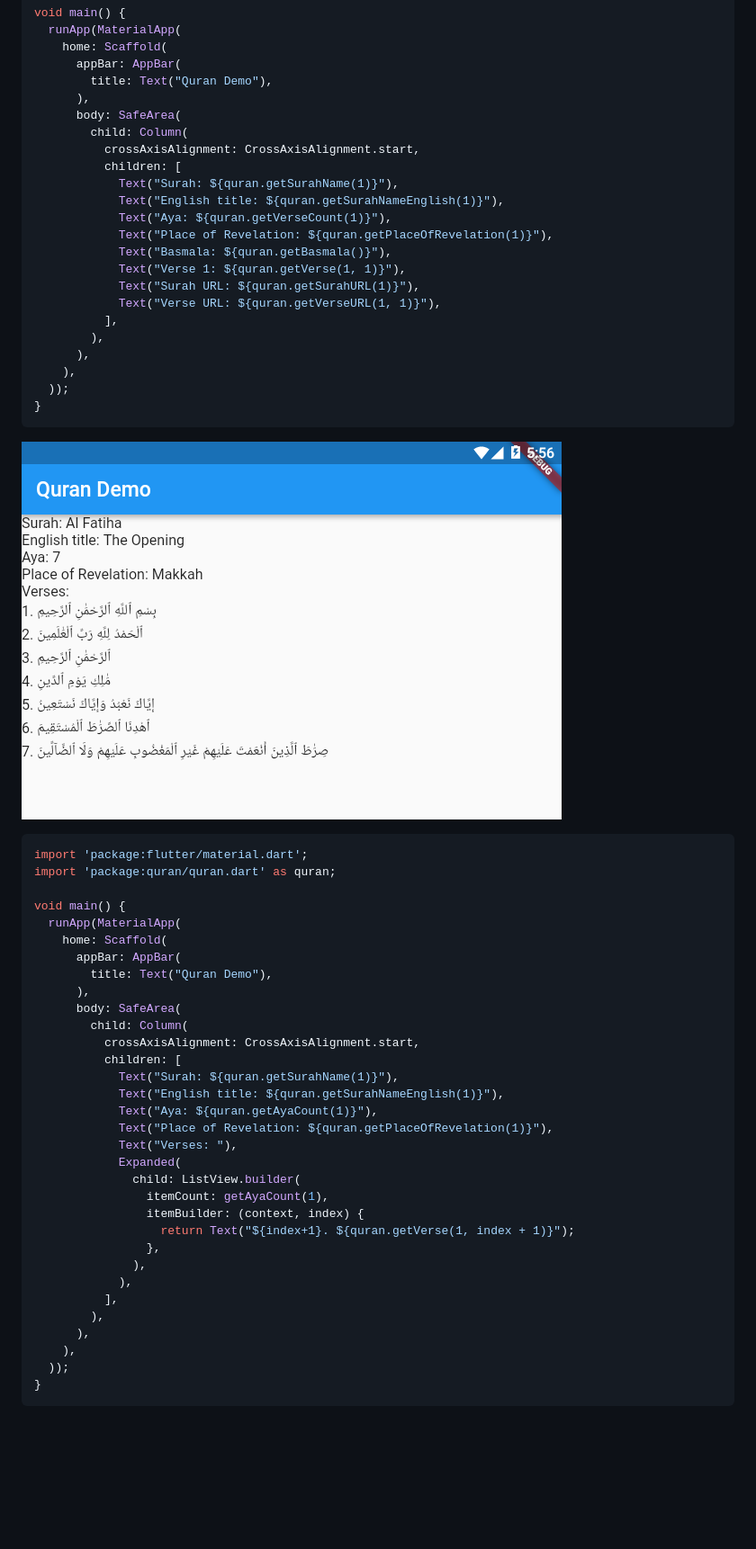
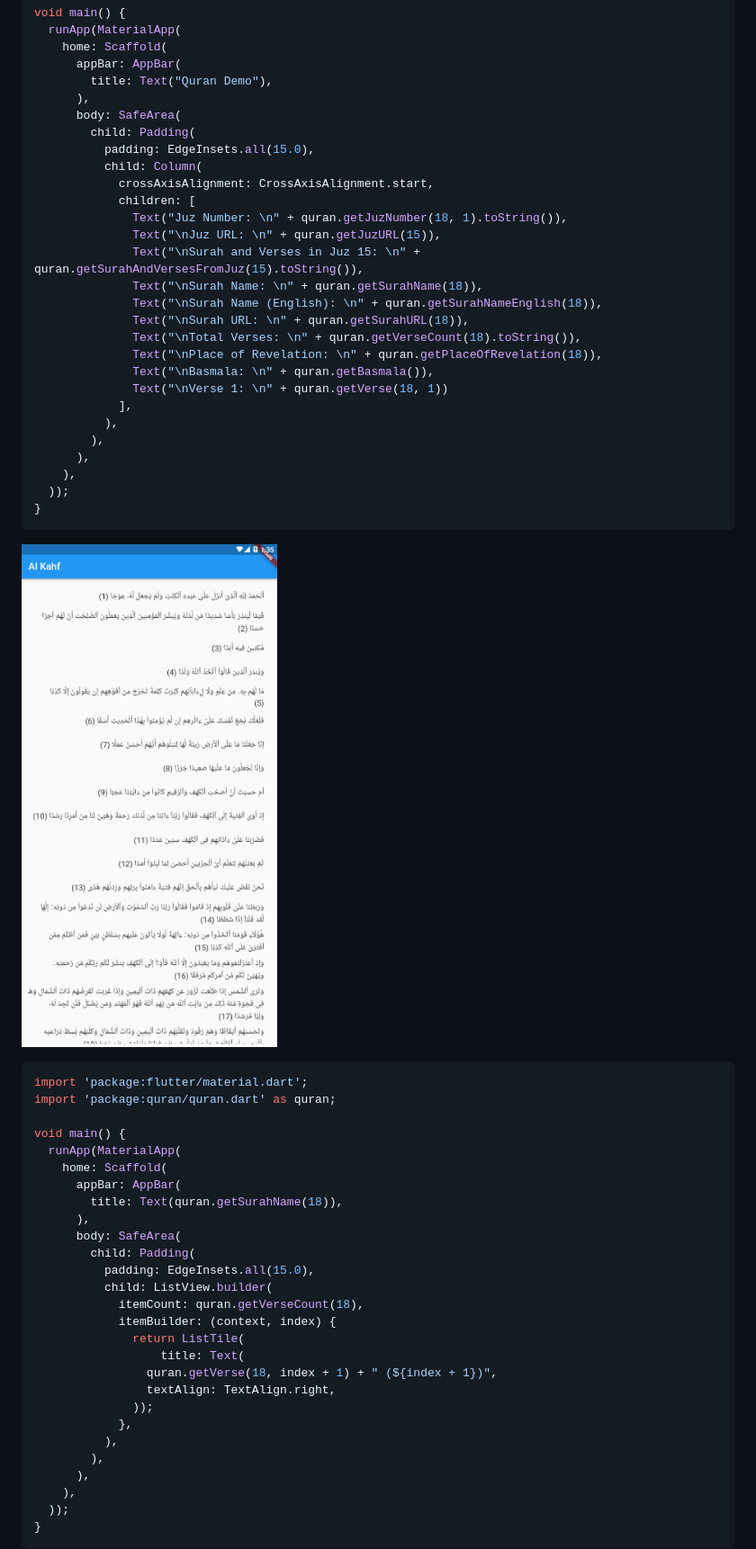
Before and after one commit to aqeelshamz/quran, a Markdown page: README.md, the part around one of its changes. Shown at 90% size. Rendered like a GitHub page; pictures changed too: images/2.png; blank space fills up the shorter version.

```diff
--- a/README.md
+++ b/README.md
@@ -31,18 +35,23 @@ void main() {
         title: Text("Quran Demo"),
       ),
       body: SafeArea(
-        child: Column(
-          crossAxisAlignment: CrossAxisAlignment.start,
-          children: [
-            Text("Surah: ${quran.getSurahName(1)}"),
-            Text("English title: ${quran.getSurahNameEnglish(1)}"),
-            Text("Aya: ${quran.getVerseCount(1)}"),
-            Text("Place of Revelation: ${quran.getPlaceOfRevelation(1)}"),
-            Text("Basmala: ${quran.getBasmala()}"),
-            Text("Verse 1: ${quran.getVerse(1, 1)}"),
-            Text("Surah URL: ${quran.getSurahURL(1)}"),
-            Text("Verse URL: ${quran.getVerseURL(1, 1)}"),
-          ],
+        child: Padding(
+          padding: EdgeInsets.all(15.0),
+          child: Column(
+            crossAxisAlignment: CrossAxisAlignment.start,
+            children: [
+              Text("Juz Number: \n" + quran.getJuzNumber(18, 1).toString()),
+              Text("\nJuz URL: \n" + quran.getJuzURL(15)),
+              Text("\nSurah and Verses in Juz 15: \n" + quran.getSurahAndVersesFromJuz(15).toString()),
+              Text("\nSurah Name: \n" + quran.getSurahName(18)),
+              Text("\nSurah Name (English): \n" + quran.getSurahNameEnglish(18)),
+              Text("\nSurah URL: \n" + quran.getSurahURL(18)),
+              Text("\nTotal Verses: \n" + quran.getVerseCount(18).toString()),
+              Text("\nPlace of Revelation: \n" + quran.getPlaceOfRevelation(18)),
+              Text("\nBasmala: \n" + quran.getBasmala()),
+              Text("\nVerse 1: \n" + quran.getVerse(18, 1))
+            ],
+          ),
         ),
       ),
     ),
@@ -60,26 +69,21 @@ void main() {
   runApp(MaterialApp(
     home: Scaffold(
       appBar: AppBar(
-        title: Text("Quran Demo"),
+        title: Text(quran.getSurahName(18)),
       ),
       body: SafeArea(
-        child: Column(
-          crossAxisAlignment: CrossAxisAlignment.start,
-          children: [
-            Text("Surah: ${quran.getSurahName(1)}"),
-            Text("English title: ${quran.getSurahNameEnglish(1)}"),
-            Text("Aya: ${quran.getAyaCount(1)}"),
-            Text("Place of Revelation: ${quran.getPlaceOfRevelation(1)}"),
-            Text("Verses: "),
-            Expanded(
-              child: ListView.builder(
-                itemCount: getAyaCount(1),
-                itemBuilder: (context, index) {
-                  return Text("${index+1}. ${quran.getVerse(1, index + 1)}");
-                },
-              ),
-            ),
-          ],
+        child: Padding(
+          padding: EdgeInsets.all(15.0),
+          child: ListView.builder(
+            itemCount: quran.getVerseCount(18),
+            itemBuilder: (context, index) {
+              return ListTile(
+                  title: Text(
+                quran.getVerse(18, index + 1) + " (${index + 1})",
+                textAlign: TextAlign.right,
+              ));
+            },
+          ),
         ),
       ),
     ),
```
Also changed, not shown: other parts of README.md (+14 -10 lines), CHANGELOG.md (+6 -0 lines), images/1.png, 2 other files.
